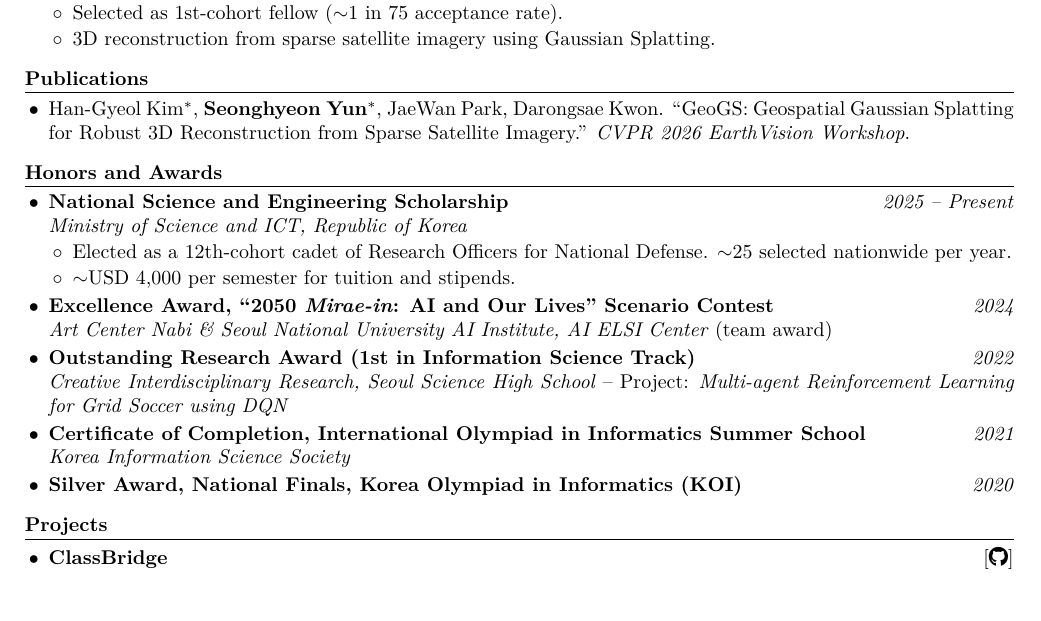
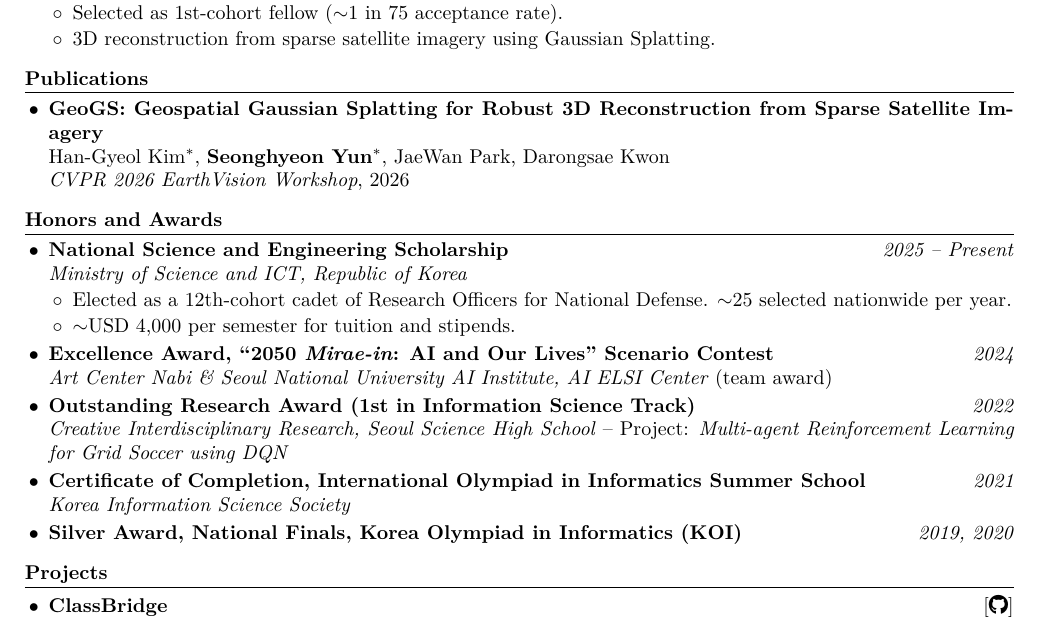
Before and after one commit to tjdgus4384/cv, a LaTeX document (main.tex): part of the page, cut so that both start at the same text. Compiled offline with XeLaTeX.

Commit message:
Restructure publication entry into 3 lines; update KOI years to 2019,2020

```diff
--- a/main.tex
+++ b/main.tex
@@ -58,7 +58,9 @@
 
 \section*{Publications}
 \begin{itemize}
-  \item Han-Gyeol Kim$^*$, \textbf{Seonghyeon Yun}$^*$, JaeWan Park, Darongsae Kwon. ``GeoGS: Geospatial Gaussian Splatting for Robust 3D Reconstruction from Sparse Satellite Imagery.'' \emph{CVPR 2026 EarthVision Workshop}.
+  \item \textbf{GeoGS: Geospatial Gaussian Splatting for Robust 3D Reconstruction from Sparse Satellite Imagery} \\
+        Han-Gyeol Kim$^*$, \textbf{Seonghyeon Yun}$^*$, JaeWan Park, Darongsae Kwon \\
+        \emph{CVPR 2026 EarthVision Workshop}, 2026
 \end{itemize}
 
 \section*{Honors and Awards}
@@ -75,7 +77,7 @@
         \emph{Creative Interdisciplinary Research, Seoul Science High School} -- Project: \emph{Multi-agent Reinforcement Learning for Grid Soccer using DQN}
   \item \textbf{Certificate of Completion, International Olympiad in Informatics Summer School} \hfill \textit{2021} \\
         \emph{Korea Information Science Society}
-  \item \textbf{Silver Award, National Finals, Korea Olympiad in Informatics (KOI)} \hfill \textit{2020}
+  \item \textbf{Silver Award, National Finals, Korea Olympiad in Informatics (KOI)} \hfill \textit{2019, 2020}
 \end{itemize}
 
 \section*{Projects}
```
